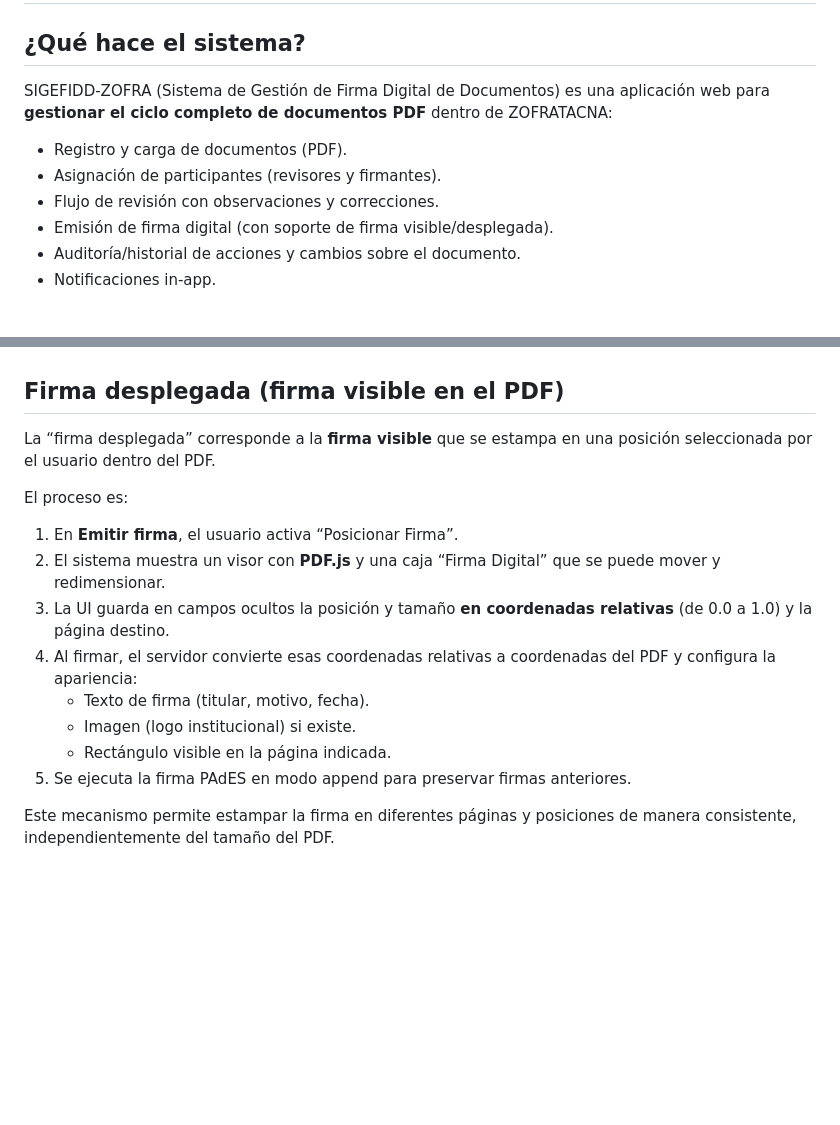
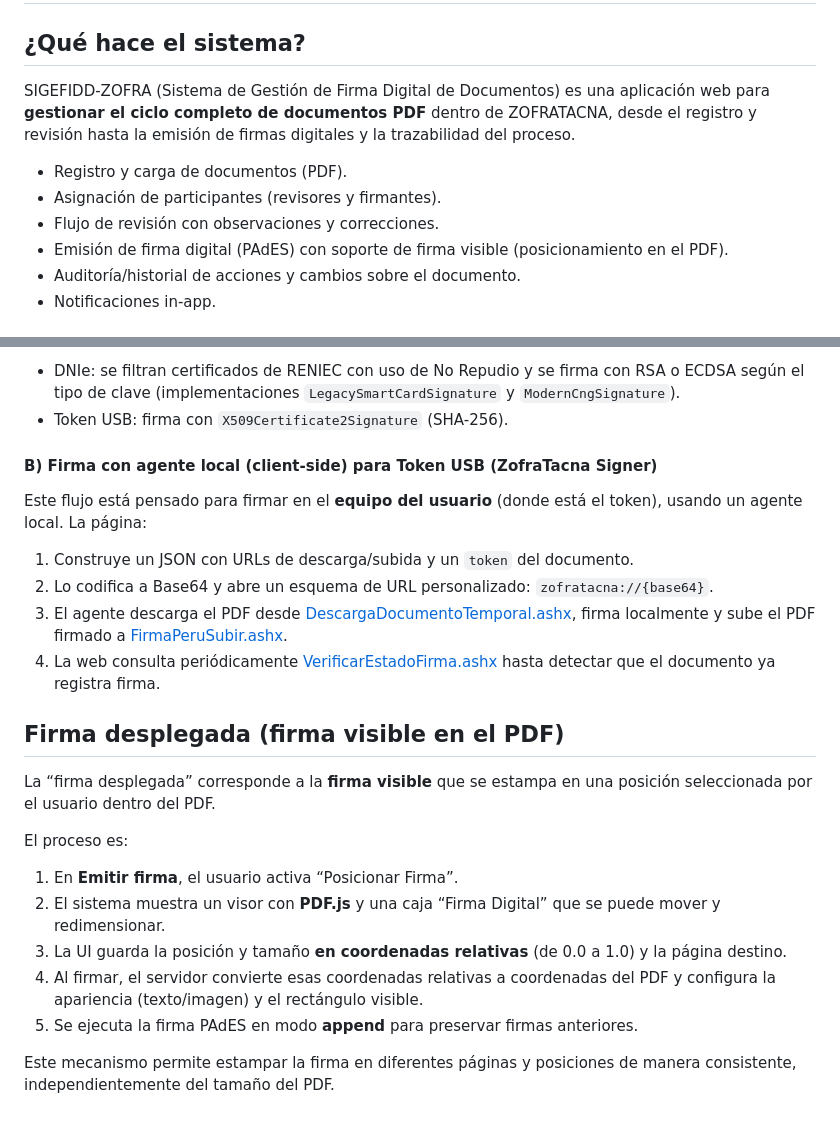
Before and after one commit to Daleskadf/SIGEFIDD-ZOFRA, a Markdown page: README.md, 2 parts joined by grey strips. Rendered like a GitHub page; blank space fills up the shorter version.

```diff
--- a/README.md
+++ b/README.md
@@ -2,12 +2,12 @@
 
 ## ¿Qué hace el sistema?
 
-SIGEFIDD-ZOFRA (Sistema de Gestión de Firma Digital de Documentos) es una aplicación web para **gestionar el ciclo completo de documentos PDF** dentro de ZOFRATACNA:
+SIGEFIDD-ZOFRA (Sistema de Gestión de Firma Digital de Documentos) es una aplicación web para **gestionar el ciclo completo de documentos PDF** dentro de ZOFRATACNA, desde el registro y revisión hasta la emisión de firmas digitales y la trazabilidad del proceso.
 
 - Registro y carga de documentos (PDF).
 - Asignación de participantes (revisores y firmantes).
 - Flujo de revisión con observaciones y correcciones.
-- Emisión de firma digital (con soporte de firma visible/desplegada).
+- Emisión de firma digital (PAdES) con soporte de firma visible (posicionamiento en el PDF).
 - Auditoría/historial de acciones y cambios sobre el documento.
 - Notificaciones in-app.
 
@@ -76,3 +112,14 @@ Para evitar invalidar firmas previas, el PDF se firma en modo **append** (anexar
+- DNIe: se filtran certificados de RENIEC con uso de No Repudio y se firma con RSA o ECDSA según el tipo de clave (implementaciones `LegacySmartCardSignature` y `ModernCngSignature`).
+- Token USB: firma con `X509Certificate2Signature` (SHA-256).
+
+#### B) Firma con agente local (client-side) para Token USB (ZofraTacna Signer)
+
+Este flujo está pensado para firmar en el **equipo del usuario** (donde está el token), usando un agente local. La página:
+
+1. Construye un JSON con URLs de descarga/subida y un `token` del documento.
+2. Lo codifica a Base64 y abre un esquema de URL personalizado: `zofratacna://{base64}`.
+3. El agente descarga el PDF desde [DescargaDocumentoTemporal.ashx](ZofraTacna/ZofraTacna/Presentacion/BandejaTrabajo/DescargaDocumentoTemporal.ashx.cs), firma localmente y sube el PDF firmado a [FirmaPeruSubir.ashx](ZofraTacna/ZofraTacna/Presentacion/BandejaTrabajo/FirmaPeruSubir.ashx.cs).
+4. La web consulta periódicamente [VerificarEstadoFirma.ashx](ZofraTacna/ZofraTacna/Presentacion/BandejaTrabajo/VerificarEstadoFirma.ashx) hasta detectar que el documento ya registra firma.
 
 
 ## Firma desplegada (firma visible en el PDF)
@@ -83,11 +130,8 @@ El proceso es:
 
 1. En **Emitir firma**, el usuario activa “Posicionar Firma”.
 2. El sistema muestra un visor con **PDF.js** y una caja “Firma Digital” que se puede mover y redimensionar.
-3. La UI guarda en campos ocultos la posición y tamaño **en coordenadas relativas** (de 0.0 a 1.0) y la página destino.
-4. Al firmar, el servidor convierte esas coordenadas relativas a coordenadas del PDF y configura la apariencia:
-   - Texto de firma (titular, motivo, fecha).
-   - Imagen (logo institucional) si existe.
-   - Rectángulo visible en la página indicada.
-5. Se ejecuta la firma PAdES en modo append para preservar firmas anteriores.
+3. La UI guarda la posición y tamaño **en coordenadas relativas** (de 0.0 a 1.0) y la página destino.
+4. Al firmar, el servidor convierte esas coordenadas relativas a coordenadas del PDF y configura la apariencia (texto/imagen) y el rectángulo visible.
+5. Se ejecuta la firma PAdES en modo **append** para preservar firmas anteriores.
 
 Este mecanismo permite estampar la firma en diferentes páginas y posiciones de manera consistente, independientemente del tamaño del PDF.
```
Also changed, not shown: other parts of README.md (+48 -12 lines).
